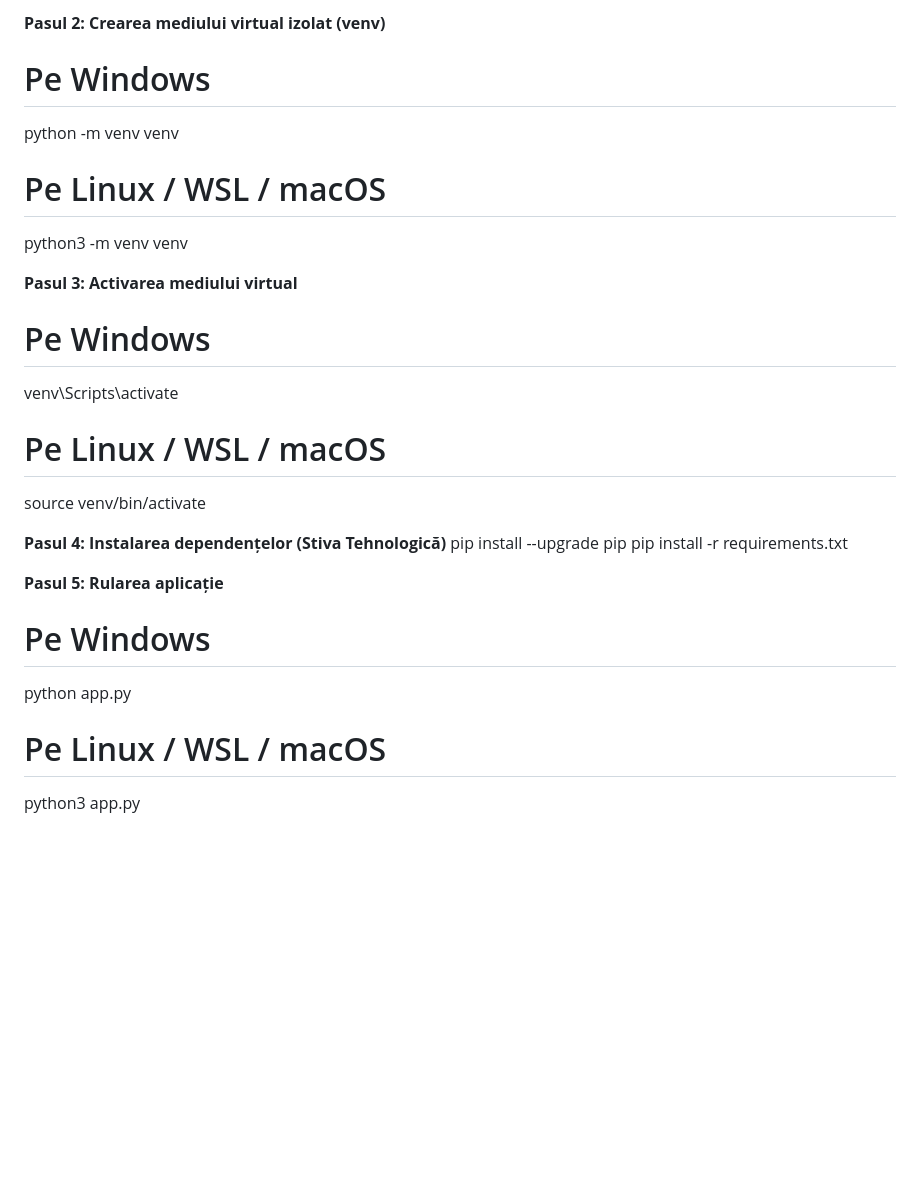
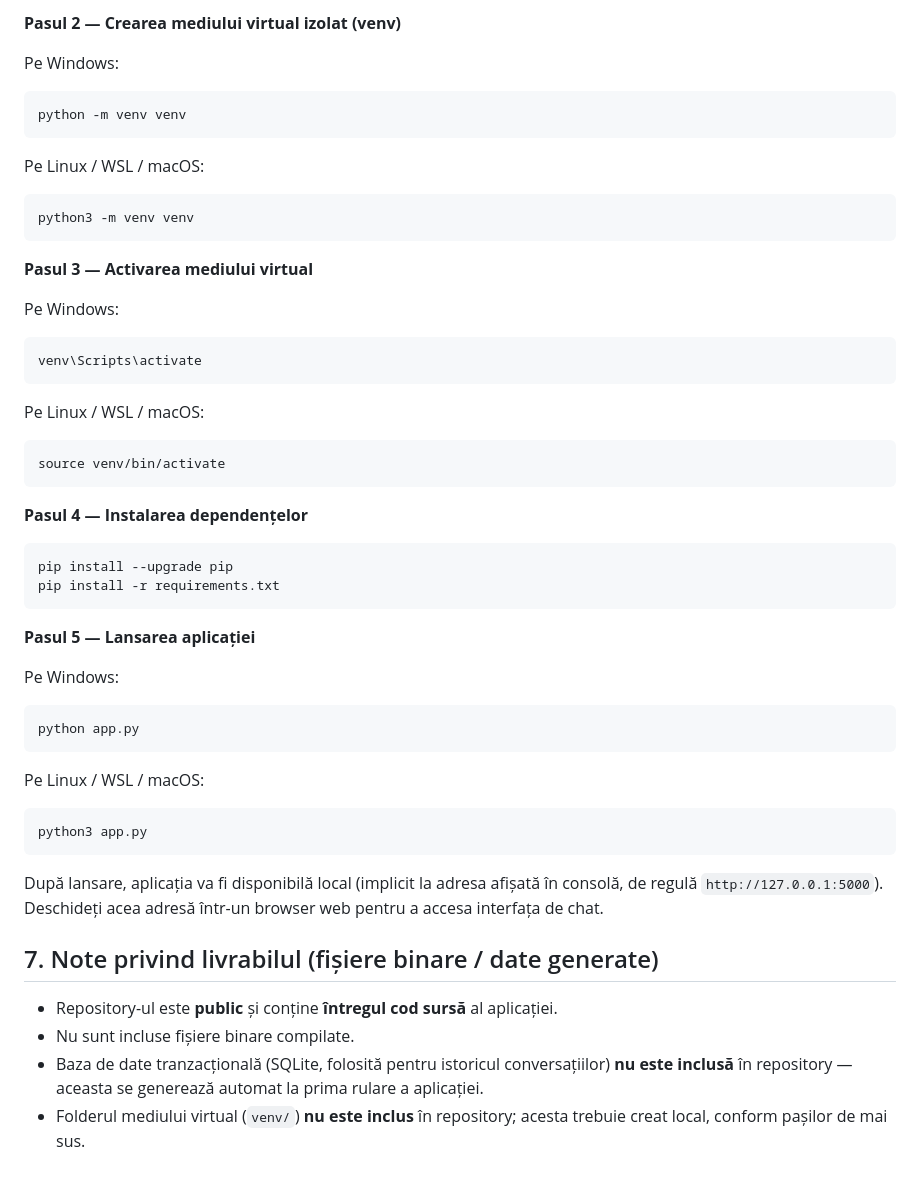
Before and after one commit to nicoletabutaru/Proiect-Licenta, a Markdown page: README.md, the part around one of its changes. GitHub-like rendering; blank space fills up the shorter version.

````diff
--- a/README.md
+++ b/README.md
@@ -52,25 +86,48 @@ cd Proiect-Licenta
 
-**Pasul 2: Crearea mediului virtual izolat (venv)**
-# Pe Windows
+**Pasul 2 — Crearea mediului virtual izolat (venv)**
+
+Pe Windows:
+```bash
 python -m venv venv
+```
+Pe Linux / WSL / macOS:
+```bash
+python3 -m venv venv
+```
 
-# Pe Linux / WSL / macOS
-python3 -m venv venv
+**Pasul 3 — Activarea mediului virtual**
 
-**Pasul 3: Activarea mediului virtual**
-# Pe Windows
+Pe Windows:
+```bash
 venv\Scripts\activate
+```
+Pe Linux / WSL / macOS:
+```bash
+source venv/bin/activate
+```
 
-# Pe Linux / WSL / macOS
-source venv/bin/activate
-
-**Pasul 4: Instalarea dependențelor (Stiva Tehnologică)**
+**Pasul 4 — Instalarea dependențelor**
+```bash
 pip install --upgrade pip
 pip install -r requirements.txt
+```
 
-**Pasul 5: Rularea aplicație**
-# Pe Windows
+**Pasul 5 — Lansarea aplicației**
+
+Pe Windows:
+```bash
 python app.py
+```
+Pe Linux / WSL / macOS:
+```bash
+python3 app.py
+```
 
-# Pe Linux / WSL / macOS
-python3 app.py
+După lansare, aplicația va fi disponibilă local (implicit la adresa afișată în consolă, de regulă `http://127.0.0.1:5000`). Deschideți acea adresă într-un browser web pentru a accesa interfața de chat.
+
+## 7. Note privind livrabilul (fișiere binare / date generate)
+
+- Repository-ul este **public** și conține **întregul cod sursă** al aplicației.
+- Nu sunt incluse fișiere binare compilate.
+- Baza de date tranzacțională (SQLite, folosită pentru istoricul conversațiilor) **nu este inclusă** în repository — aceasta se generează automat la prima rulare a aplicației.
+- Folderul mediului virtual (`venv/`) **nu este inclus** în repository; acesta trebuie creat local, conform pașilor de mai sus.
````
Also changed, not shown: other parts of README.md (+62 -28 lines).
